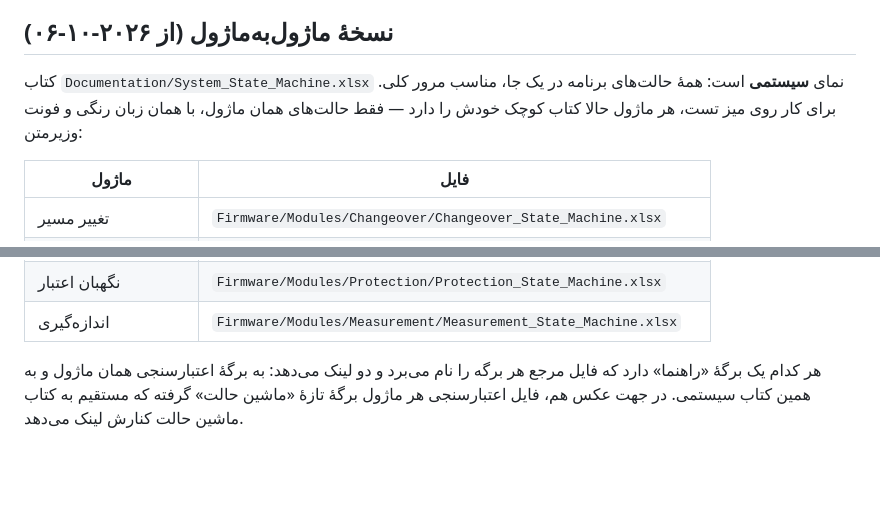
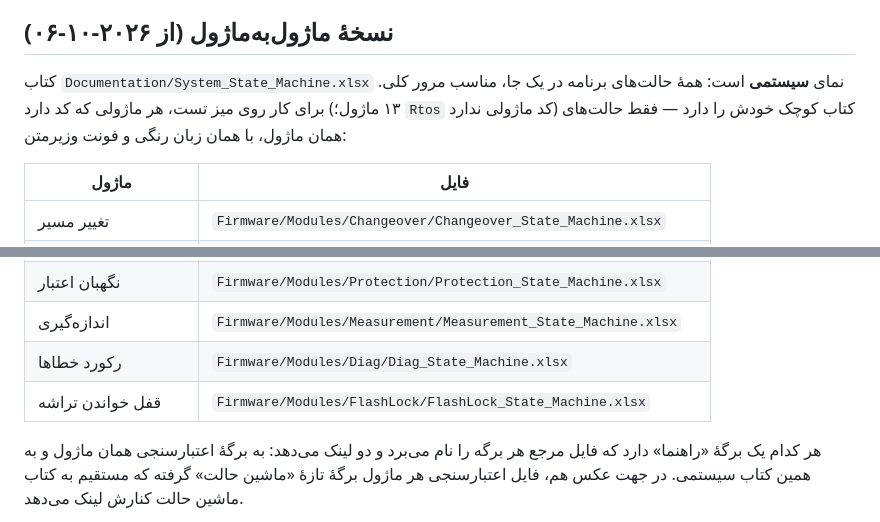
Before and after one commit to sargoliwork101-ui/ChangeOver, a Markdown page: Documentation/System_State_Machine.md, 2 parts joined by grey strips. Rendered like a GitHub page; blank space fills up the shorter version.

```diff
--- a/Documentation/System_State_Machine.md
+++ b/Documentation/System_State_Machine.md
@@ -35,8 +35,8 @@ stateDiagram-v2
 ## نسخهٔ ماژول‌به‌ماژول (از ۲۰۲۶-۱۰-۰۶)
 
 کتاب `Documentation/System_State_Machine.xlsx` نمای **سیستمی** است: همهٔ
-حالت‌های برنامه در یک جا، مناسب مرور کلی. برای کار روی میز تست، هر ماژول حالا
-کتاب کوچک خودش را دارد — فقط حالت‌های همان ماژول، با همان زبان رنگی و فونت
+حالت‌های برنامه در یک جا، مناسب مرور کلی. برای کار روی میز تست، هر ماژولی که
+کد دارد (۱۳ ماژول؛ `Rtos` کد ماژولی ندارد) کتاب کوچک خودش را دارد — فقط حالت‌های همان ماژول، با همان زبان رنگی و فونت
 وزیرمتن:
 
 | ماژول | فایل |
@@ -52,6 +52,8 @@ stateDiagram-v2
 | جیتر | `Firmware/Modules/Jitter/Jitter_State_Machine.xlsx` |
 | نگهبان اعتبار | `Firmware/Modules/Protection/Protection_State_Machine.xlsx` |
 | اندازه‌گیری | `Firmware/Modules/Measurement/Measurement_State_Machine.xlsx` |
+| رکورد خطاها | `Firmware/Modules/Diag/Diag_State_Machine.xlsx` |
+| قفل خواندن تراشه | `Firmware/Modules/FlashLock/FlashLock_State_Machine.xlsx` |
 
 هر کدام یک برگهٔ «راهنما» دارد که فایل مرجع هر برگه را نام می‌برد و دو لینک
 می‌دهد: به برگهٔ اعتبارسنجی همان ماژول و به همین کتاب سیستمی. در جهت عکس هم،
```
Also changed, not shown: ESP_BENCH_MANUAL.md (+6 -6 lines), ESP_Calibration/README.md (+1 -1 lines).
